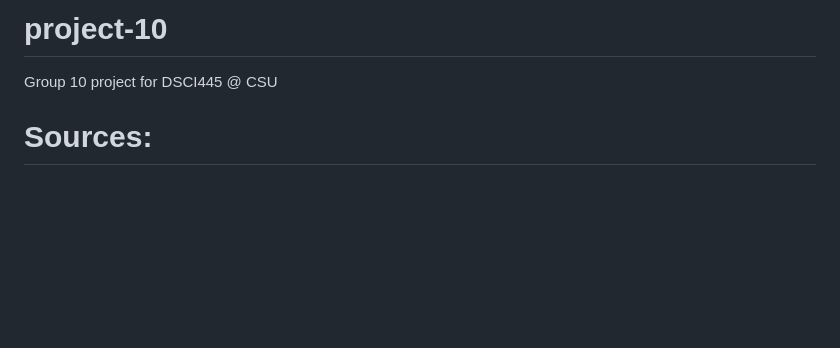
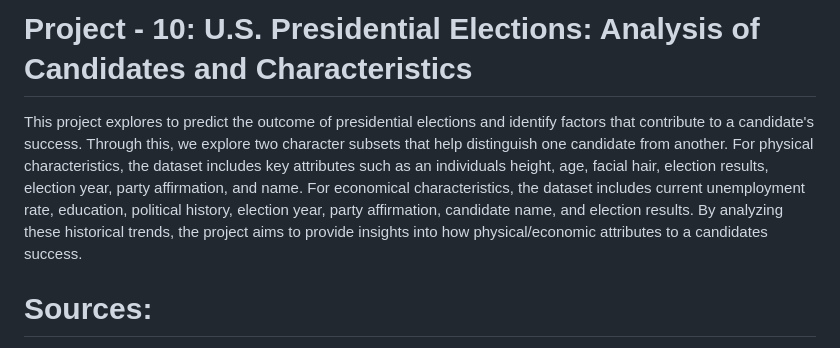
Before and after one commit to dsci445-csu/project-10, a Markdown page: README.md, the part around the change. Rendered like a GitHub page; blank space fills up the shorter version.

Commit message:
Update README.md
Intro

```diff
--- a/README.md
+++ b/README.md
@@ -1,7 +1,5 @@
-# project-10
-Group 10 project for DSCI445 @ CSU
-
-
+# Project - 10: U.S. Presidential Elections: Analysis of Candidates and Characteristics
+This project explores to predict the outcome of presidential elections and identify factors that contribute to a candidate's success. Through this, we explore two character subsets that help distinguish one candidate from another. For physical characteristics, the dataset includes key attributes such as an individuals height, age, facial hair, election results, election year, party affirmation, and name. For economical characteristics, the dataset includes current unemployment rate, education, political history, election year, party affirmation, candidate name, and election results. By analyzing these historical trends, the project aims to provide insights into how physical/economic attributes to a candidates success.
 
 
 
```
